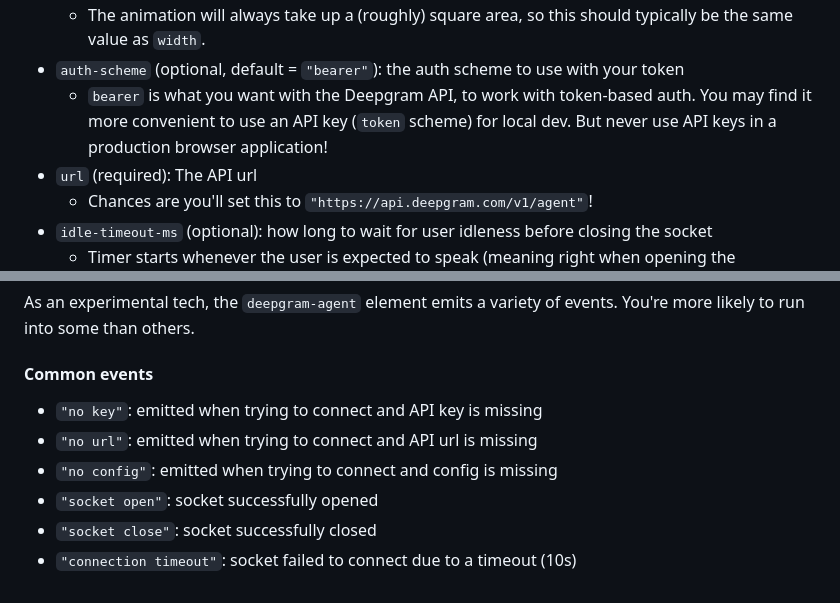
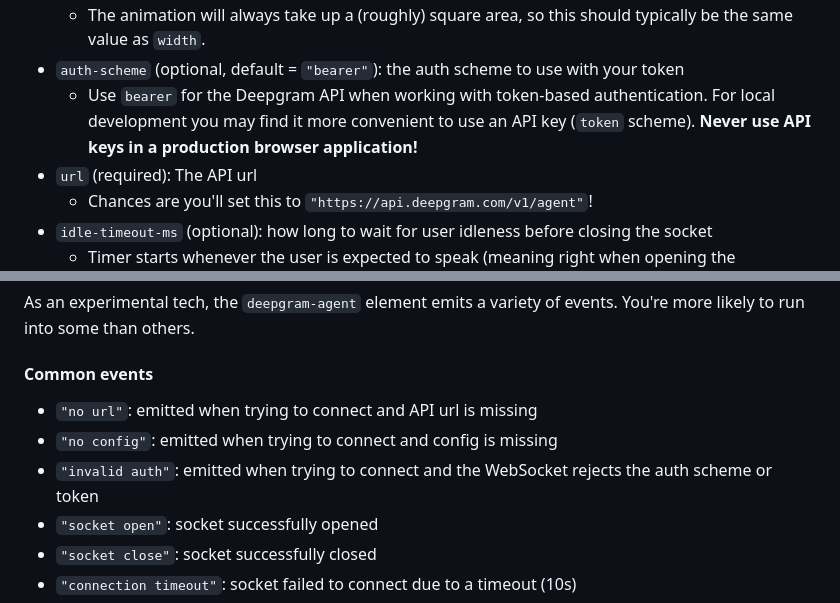
Before and after one commit to deepgram/browser-agent, a Markdown page: README.md, 2 parts joined by grey strips. GitHub-like rendering.

Commit message:
📝 README updates from review

```diff
--- a/README.md
+++ b/README.md
@@ -62,9 +62,9 @@ Attributes section.
   - The animation will always take up a (roughly) square area, so this should typically be the same
     value as `width`.
 - `auth-scheme` (optional, default = `"bearer"`): the auth scheme to use with your token
-  - `bearer` is what you want with the Deepgram API, to work with token-based auth. You may find it
-    more convenient to use an API key (`token` scheme) for local dev. But never use API keys in
-    a production browser application!
+  - Use `bearer` for the Deepgram API when working with token-based authentication. For local
+    development you may find it more convenient to use an API key (`token` scheme). **Never use API
+    keys in a production browser application!**
 - `url` (required): The API url
   - Chances are you'll set this to `"https://api.deepgram.com/v1/agent"`!
 - `idle-timeout-ms` (optional): how long to wait for user idleness before closing the socket
@@ -89,9 +89,10 @@ to run into some than others.
 
 #### Common events
 
-- `"no key"`: emitted when trying to connect and API key is missing
 - `"no url"`: emitted when trying to connect and API url is missing
 - `"no config"`: emitted when trying to connect and config is missing
+- `"invalid auth"`: emitted when trying to connect and the WebSocket rejects the auth scheme or
+  token
 - `"socket open"`: socket successfully opened
 - `"socket close"`: socket successfully closed
 - `"connection timeout"`: socket failed to connect due to a timeout (10s)
```
